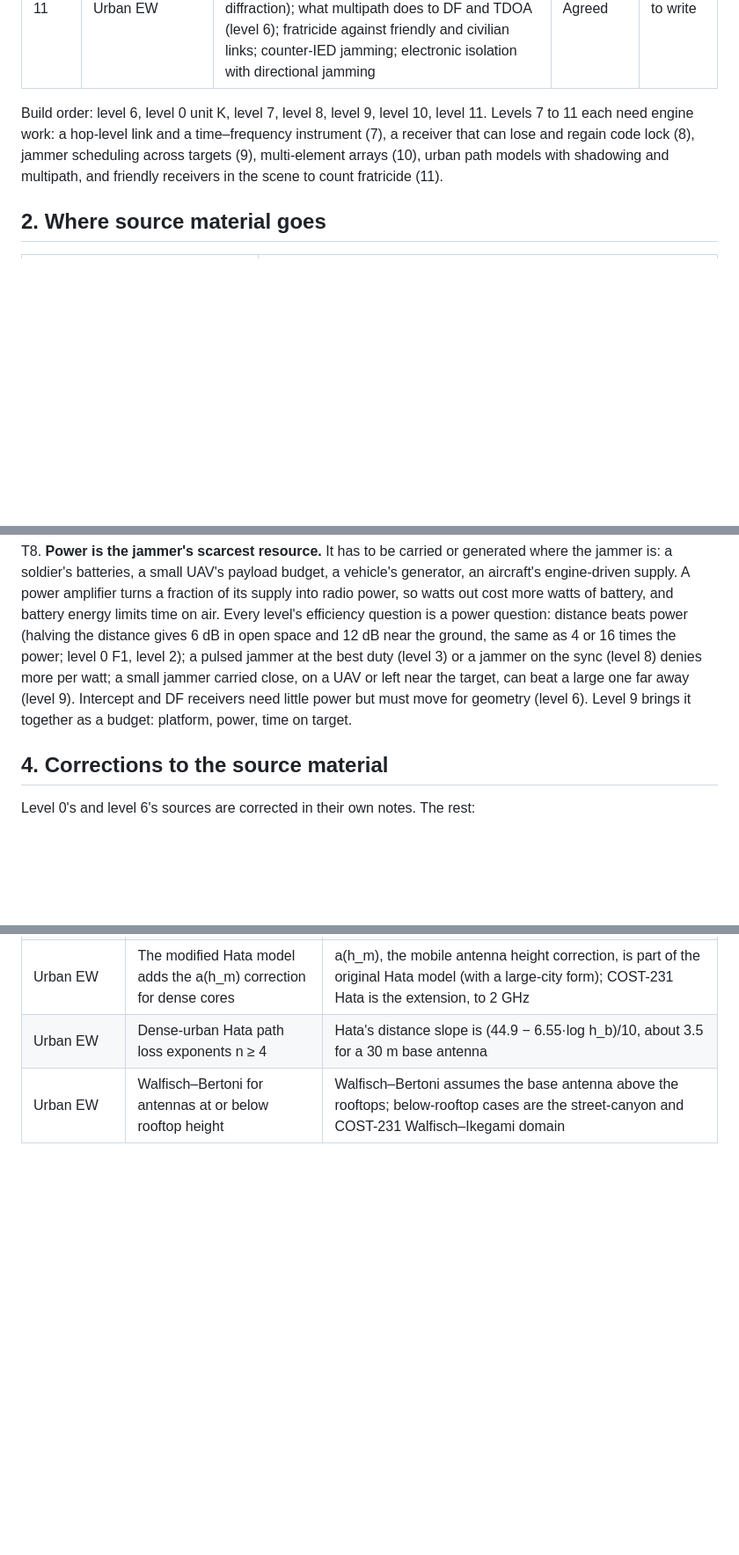
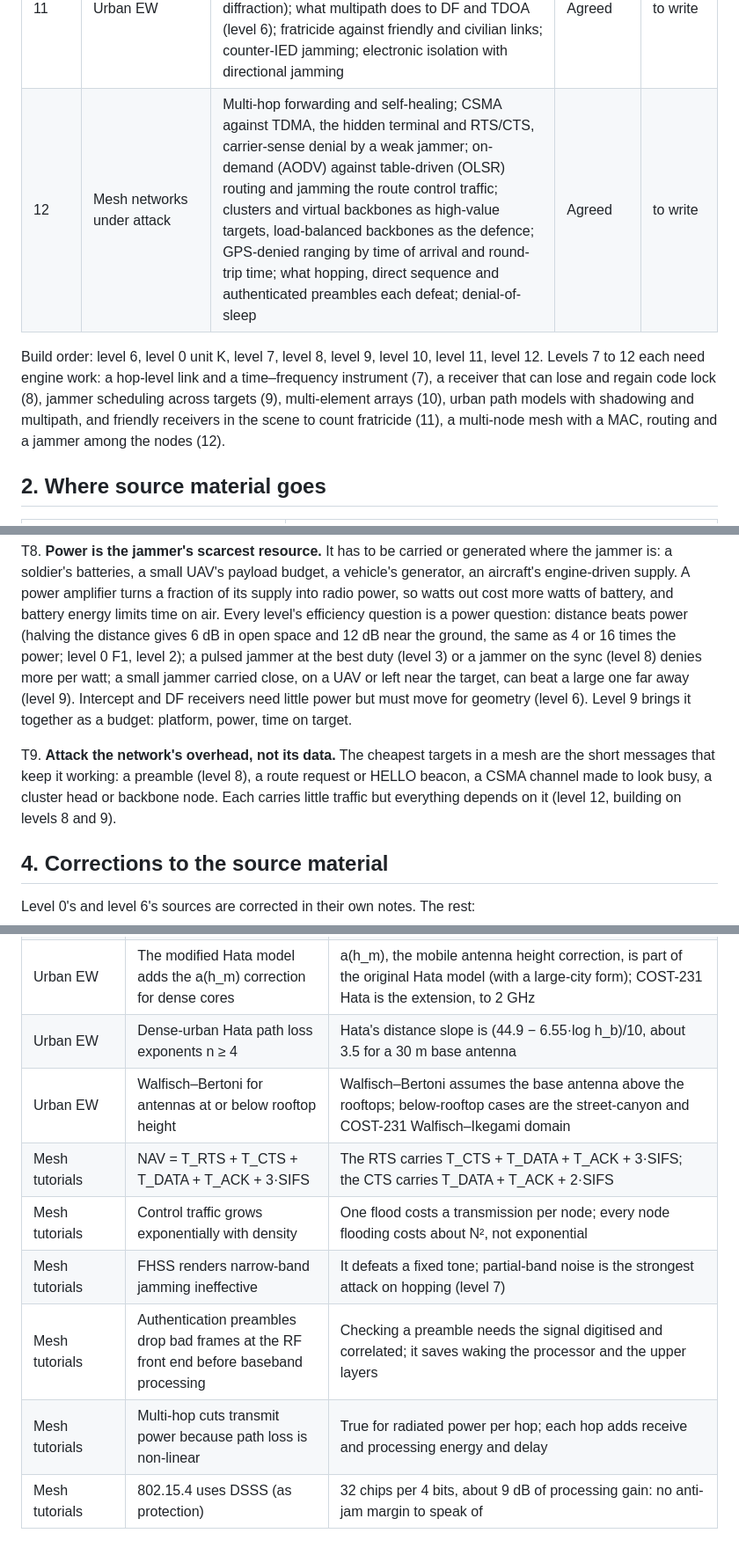
Before and after one commit to kglavin/windjam, a Markdown page: docs/design-curriculum.md, 3 parts joined by grey strips. Shown at 88% size. Rendered like a GitHub page; blank space fills up the shorter version.

Commit message:
Curriculum: level 12 mesh networks under attack, its source, T9 and corrections

```diff
--- a/docs/design-curriculum.md
+++ b/docs/design-curriculum.md
@@ -22,11 +22,13 @@ is built.
 | 9 | Jammer tactics | Power as the scarce resource: what each platform can carry and generate (soldier, UAV, vehicle, aircraft), battery energy and amplifier efficiency, J/S per watt; distance beats power; look-through; power sharing and time sharing across targets; network layouts as targets; J/S planning with propagation models (free space, two-ray, Egli) and antenna pointing | Built | design-level-9.md |
 | 10 | Many users and antenna arrays | CDMA with Gold codes; blind code discovery and successive cancellation; delay-and-sum beamforming; Capon (MVDR) nulling; MUSIC direction finding; nulling as protection against jamming | In progress (step 1 of 4) | design-level-10.md |
 | 11 | Urban EW | Urban propagation: multipath, shadowing (log-normal), street canyons, building loss; urban path loss models (Hata, two-slope microcell, rooftop diffraction); what multipath does to DF and TDOA (level 6); fratricide against friendly and civilian links; counter-IED jamming; electronic isolation with directional jamming | Agreed | to write |
+| 12 | Mesh networks under attack | Multi-hop forwarding and self-healing; CSMA against TDMA, the hidden terminal and RTS/CTS, carrier-sense denial by a weak jammer; on-demand (AODV) against table-driven (OLSR) routing and jamming the route control traffic; clusters and virtual backbones as high-value targets, load-balanced backbones as the defence; GPS-denied ranging by time of arrival and round-trip time; what hopping, direct sequence and authenticated preambles each defeat; denial-of-sleep | Agreed | to write |
 
-Build order: level 6, level 0 unit K, level 7, level 8, level 9, level 10, level 11. Levels 7 to 11 each need engine
-work: a hop-level link and a time–frequency instrument (7), a receiver that can lose and regain code lock (8), jammer
-scheduling across targets (9), multi-element arrays (10), urban path models with shadowing and multipath, and friendly
-receivers in the scene to count fratricide (11).
+Build order: level 6, level 0 unit K, level 7, level 8, level 9, level 10, level 11, level 12. Levels 7 to 12 each need
+engine work: a hop-level link and a time–frequency instrument (7), a receiver that can lose and regain code lock (8),
+jammer scheduling across targets (9), multi-element arrays (10), urban path models with shadowing and multipath, and
+friendly receivers in the scene to count fratricide (11), a multi-node mesh with a MAC, routing and a jammer among the
+nodes (12).
 
 ## 2. Where source material goes
 
@@ -78,6 +81,10 @@ at the best duty (level 3) or a jammer on the sync (level 8) denies more per wat
 UAV or left near the target, can beat a large one far away (level 9). Intercept and DF receivers need little power but
 must move for geometry (level 6). Level 9 brings it together as a budget: platform, power, time on target.
 
+T9. **Attack the network's overhead, not its data.** The cheapest targets in a mesh are the short messages that keep it
+working: a preamble (level 8), a route request or HELLO beacon, a CSMA channel made to look busy, a cluster head or
+backbone node. Each carries little traffic but everything depends on it (level 12, building on levels 8 and 9).
+
 ## 4. Corrections to the source material
 
 Level 0's and level 6's sources are corrected in their own notes. The rest:
@@ -99,3 +106,9 @@ Level 0's and level 6's sources are corrected in their own notes. The rest:
 | Urban EW | The modified Hata model adds the a(h_m) correction for dense cores | a(h_m), the mobile antenna height correction, is part of the original Hata model (with a large-city form); COST-231 Hata is the extension, to 2 GHz |
 | Urban EW | Dense-urban Hata path loss exponents n ≥ 4 | Hata's distance slope is (44.9 − 6.55·log h_b)/10, about 3.5 for a 30 m base antenna |
 | Urban EW | Walfisch–Bertoni for antennas at or below rooftop height | Walfisch–Bertoni assumes the base antenna above the rooftops; below-rooftop cases are the street-canyon and COST-231 Walfisch–Ikegami domain |
+| Mesh tutorials | NAV = T_RTS + T_CTS + T_DATA + T_ACK + 3·SIFS | The RTS carries T_CTS + T_DATA + T_ACK + 3·SIFS; the CTS carries T_DATA + T_ACK + 2·SIFS |
+| Mesh tutorials | Control traffic grows exponentially with density | One flood costs a transmission per node; every node flooding costs about N², not exponential |
+| Mesh tutorials | FHSS renders narrow-band jamming ineffective | It defeats a fixed tone; partial-band noise is the strongest attack on hopping (level 7) |
+| Mesh tutorials | Authentication preambles drop bad frames at the RF front end before baseband processing | Checking a preamble needs the signal digitised and correlated; it saves waking the processor and the upper layers |
+| Mesh tutorials | Multi-hop cuts transmit power because path loss is non-linear | True for radiated power per hop; each hop adds receive and processing energy and delay |
+| Mesh tutorials | 802.15.4 uses DSSS (as protection) | 32 chips per 4 bits, about 9 dB of processing gain: no anti-jam margin to speak of |
```
Also changed, not shown: other parts of docs/design-curriculum.md (+1 -0 lines).
